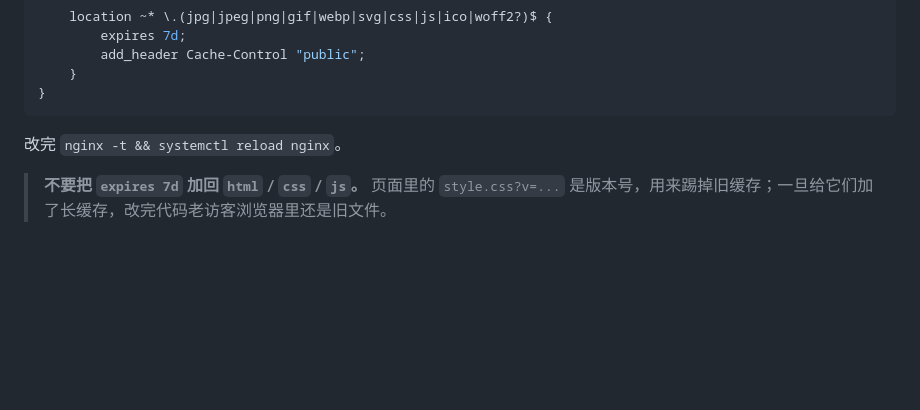
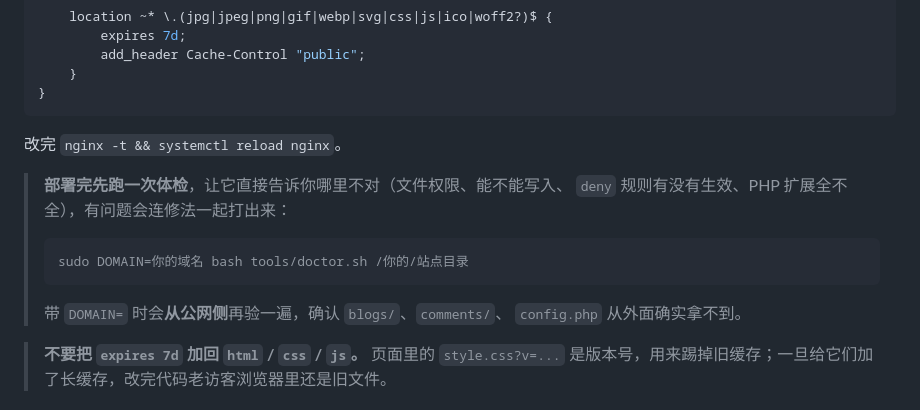
Before and after one commit to mengguizzz/SFMblog, a Markdown page: README.md, the part around the change. GitHub-like rendering; blank space fills up the shorter version.

Commit message:
README 的 Nginx 一节补上：部署完先跑 tools/doctor.sh 体检（并说明 DOMAIN= 会从公网侧复验）

````diff
--- a/README.md
+++ b/README.md
@@ -154,6 +154,16 @@ server {
 
 改完 `nginx -t && systemctl reload nginx`。
 
+> **部署完先跑一次体检**，让它直接告诉你哪里不对（文件权限、能不能写入、
+> `deny` 规则有没有生效、PHP 扩展全不全），有问题会连修法一起打出来：
+>
+> ```bash
+> sudo DOMAIN=你的域名 bash tools/doctor.sh /你的/站点目录
+> ```
+>
+> 带 `DOMAIN=` 时会**从公网侧**再验一遍，确认 `blogs/`、`comments/`、
+> `config.php` 从外面确实拿不到。
+
 > **不要把 `expires 7d` 加回 `html` / `css` / `js`。** 页面里的 `style.css?v=...`
 > 是版本号，用来踢掉旧缓存；一旦给它们加了长缓存，改完代码老访客浏览器里还是旧文件。
 
````
